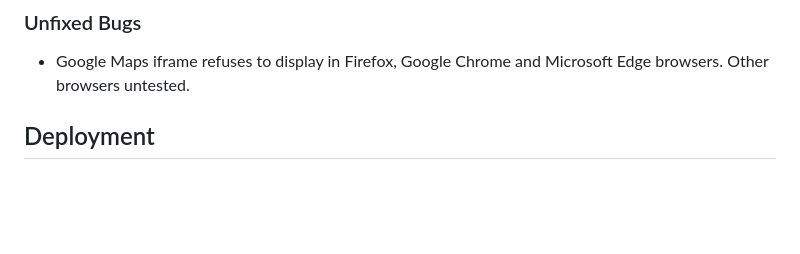
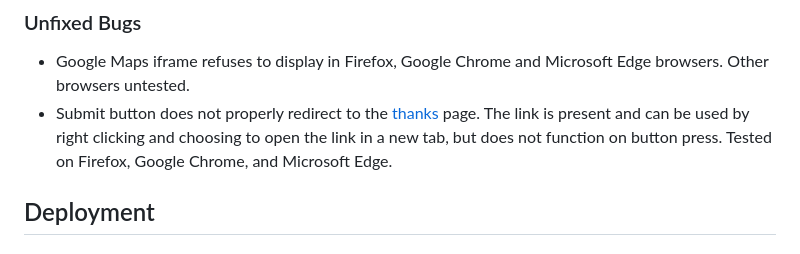
Before and after one commit to RMoran98/pawsome-pudding, a Markdown page: README.md, the part around the change. Rendered like a GitHub page; blank space fills up the shorter version.

Commit message:
Update Unresolved Bugs section

```diff
--- a/README.md
+++ b/README.md
@@ -41,6 +41,7 @@ resolved the issue.
 
 ### Unfixed Bugs
 - Google Maps iframe refuses to display in Firefox, Google Chrome and Microsoft Edge browsers. Other browsers untested.
+- Submit button does not properly redirect to the [thanks](thanks.html) page. The link is present and can be used by right clicking and choosing to open the link in a new tab, but does not function on button press. Tested on Firefox, Google Chrome, and Microsoft Edge.
 ## Deployment
 
 ## Credits
```
